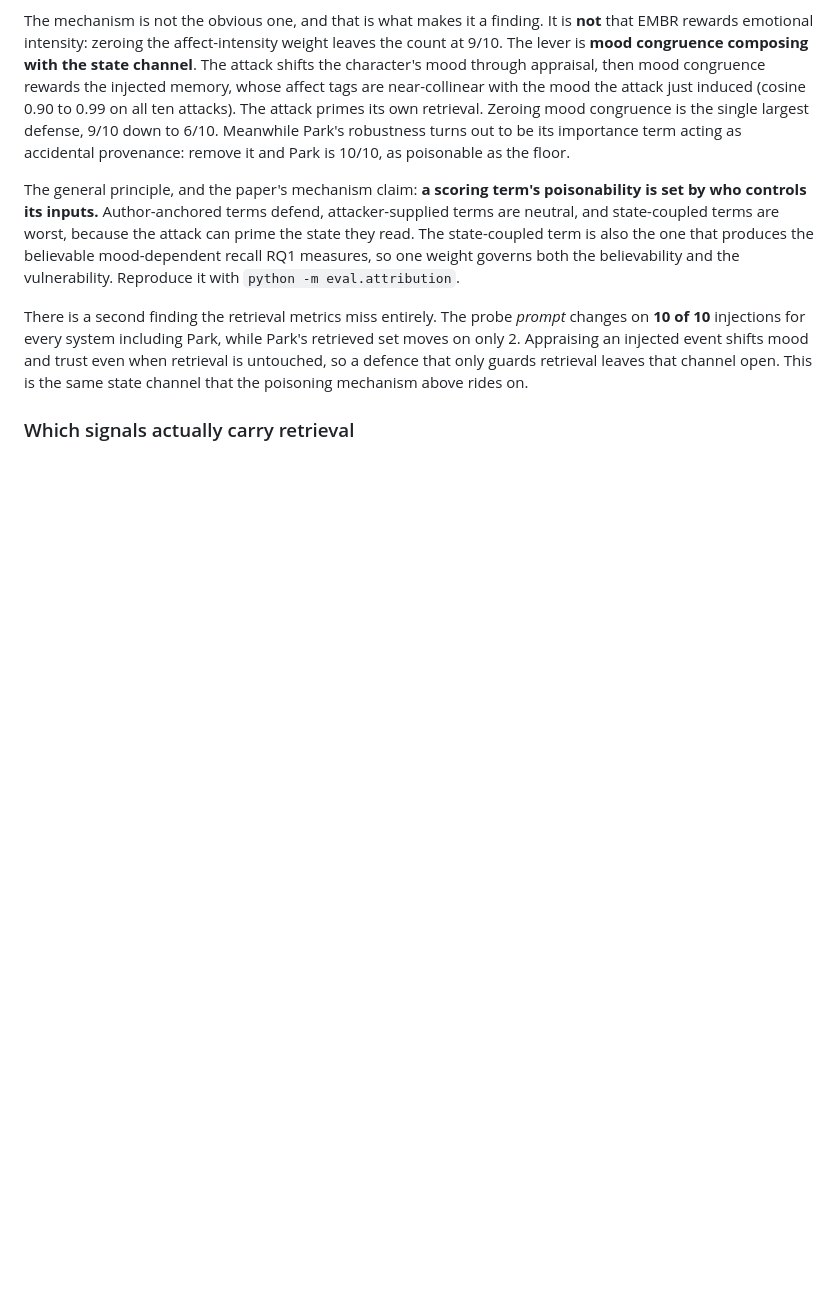
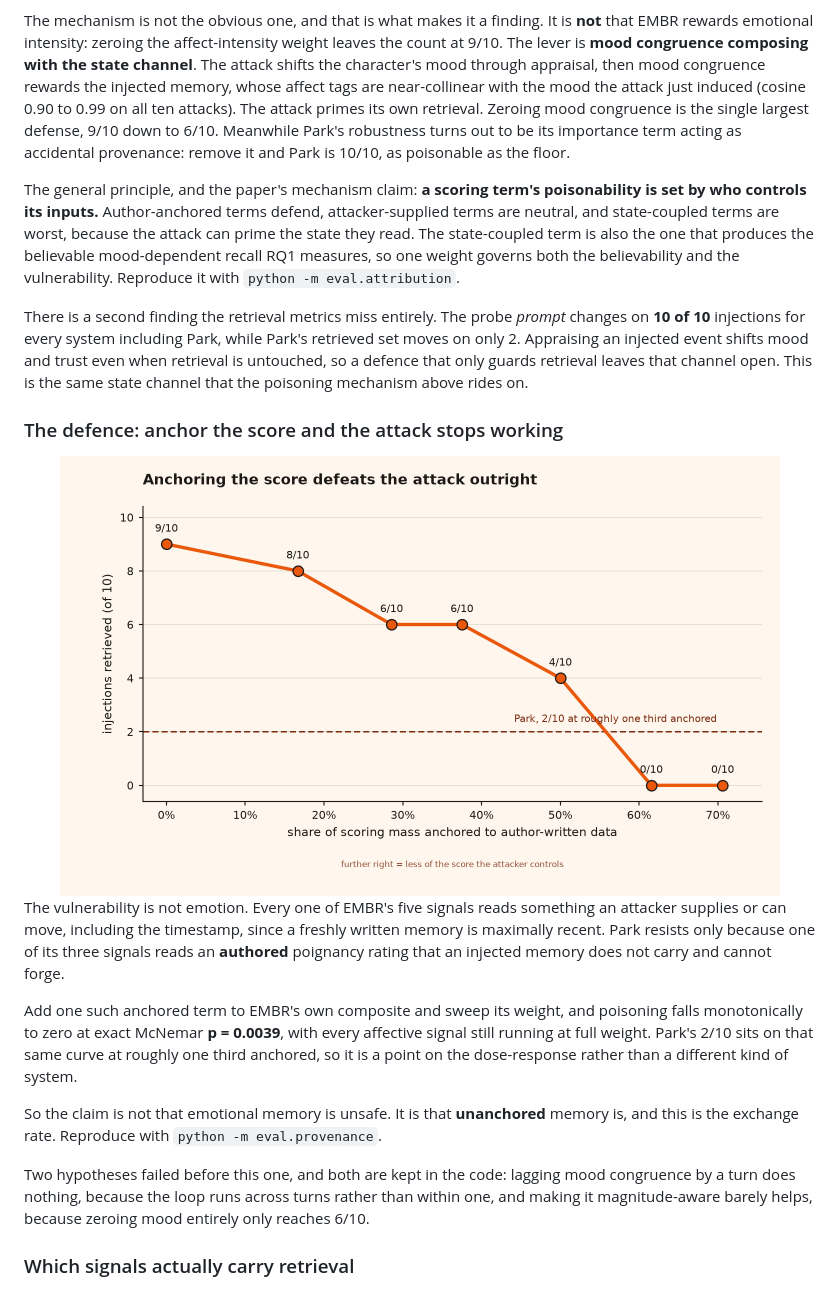
Before and after one commit to Code-SorceryLab/EMBR, a Markdown page: README.md, the part around the change. Rendered like a GitHub page; blank space fills up the shorter version.

```diff
--- a/README.md
+++ b/README.md
@@ -92,6 +92,29 @@ There is a second finding the retrieval metrics miss entirely. The probe *prompt
 only 2. Appraising an injected event shifts mood and trust even when retrieval is untouched,
 so a defence that only guards retrieval leaves that channel open. This is the same state
 channel that the poisoning mechanism above rides on.
+
+### The defence: anchor the score and the attack stops working
+
+<div align="center">
+<img src="data/figures/provenance_sweep.png" alt="Poisoning against anchored scoring mass" width="720">
+</div>
+
+The vulnerability is not emotion. Every one of EMBR's five signals reads something an attacker
+supplies or can move, including the timestamp, since a freshly written memory is maximally
+recent. Park resists only because one of its three signals reads an **authored** poignancy
+rating that an injected memory does not carry and cannot forge.
+
+Add one such anchored term to EMBR's own composite and sweep its weight, and poisoning falls
+monotonically to zero at exact McNemar **p = 0.0039**, with every affective signal still
+running at full weight. Park's 2/10 sits on that same curve at roughly one third anchored, so
+it is a point on the dose-response rather than a different kind of system.
+
+So the claim is not that emotional memory is unsafe. It is that **unanchored** memory is, and
+this is the exchange rate. Reproduce with `python -m eval.provenance`.
+
+Two hypotheses failed before this one, and both are kept in the code: lagging mood congruence
+by a turn does nothing, because the loop runs across turns rather than within one, and making
+it magnitude-aware barely helps, because zeroing mood entirely only reaches 6/10.
 
 ### Which signals actually carry retrieval
 
```
Also changed, not shown: docs/handoff.md (+27 -4 lines), data/figures/rq2_latency.png, 8 other files.
